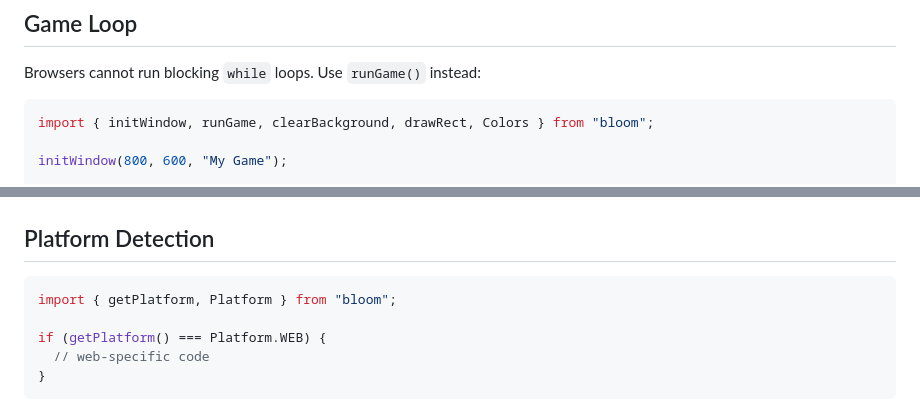
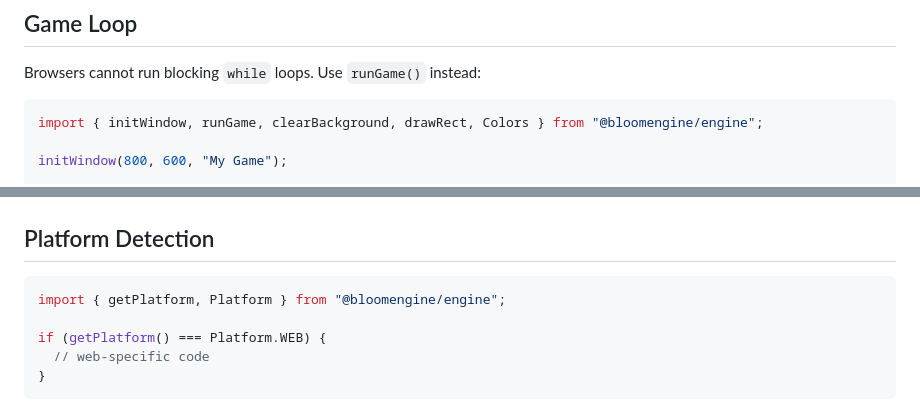
Before and after one commit to Bloom-Engine/engine, a Markdown page: docs/web-target.md, 2 parts joined by grey strips. Drawn GitHub-style.

````diff
--- a/docs/web-target.md
+++ b/docs/web-target.md
@@ -54,7 +54,7 @@ python3 -m http.server 8080
 Browsers cannot run blocking `while` loops. Use `runGame()` instead:
 
 ```typescript
-import { initWindow, runGame, clearBackground, drawRect, Colors } from "bloom";
+import { initWindow, runGame, clearBackground, drawRect, Colors } from "@bloomengine/engine";
 
 initWindow(800, 600, "My Game");
 
@@ -113,7 +113,7 @@ if (fileExists("save.json")) {
 ## Platform Detection
 
 ```typescript
-import { getPlatform, Platform } from "bloom";
+import { getPlatform, Platform } from "@bloomengine/engine";
 
 if (getPlatform() === Platform.WEB) {
   // web-specific code
````
Also changed, not shown: README.md (+33 -11 lines), docs/skeletal-animation.md (+2 -2 lines).
